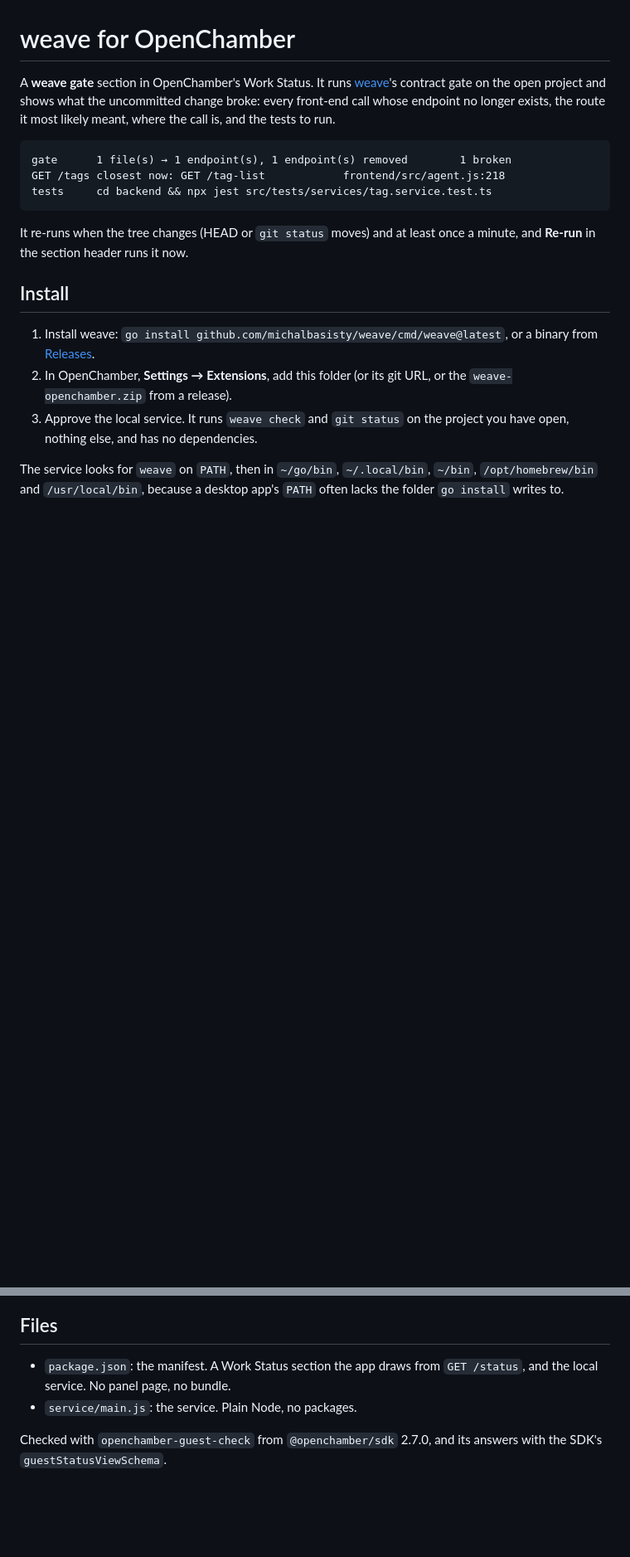
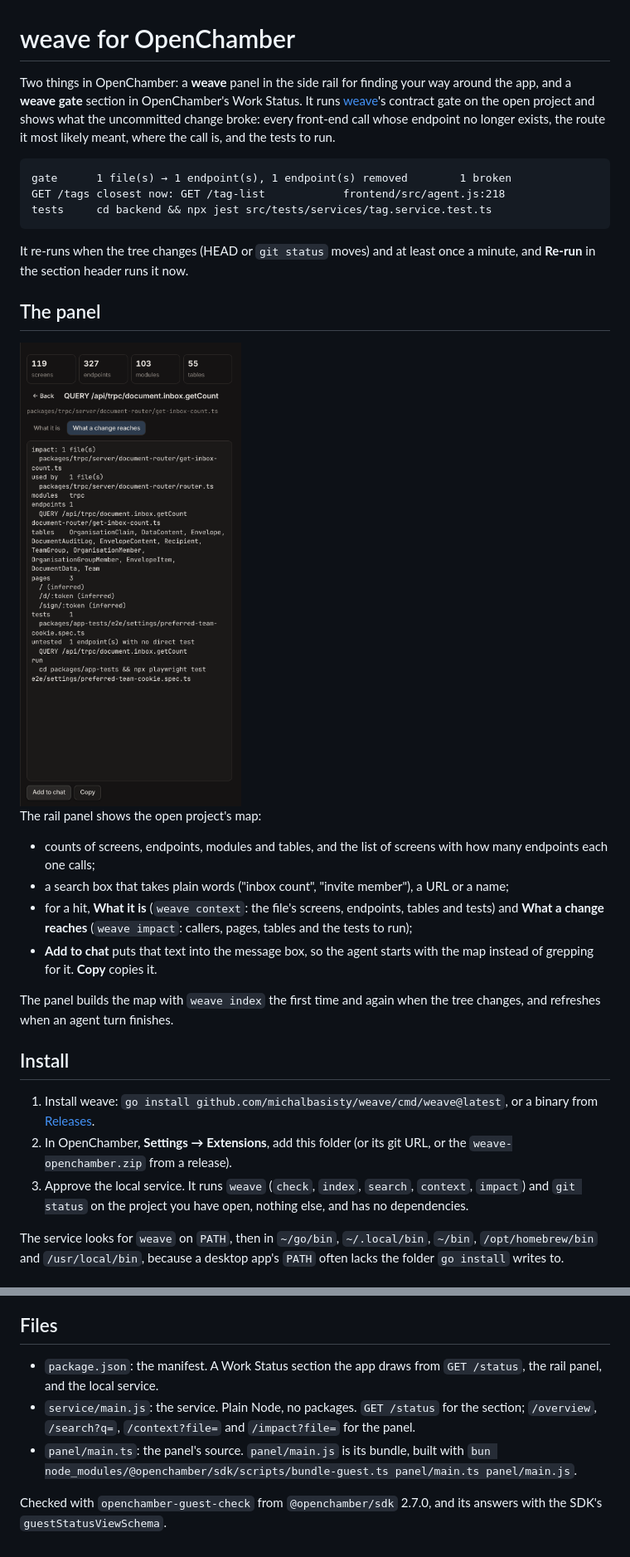
Before and after one commit to michalbasisty/weave-openchamber, a Markdown page: README.md, 2 parts joined by grey strips. Shown at 83% size. Rendered like a GitHub page; pictures changed too: panel.png (added); blank space fills up the shorter version.

Commit message:
weave panel: search the map, context and impact, add to chat (0.2.0)

```diff
--- a/README.md
+++ b/README.md
@@ -1,6 +1,7 @@
 # weave for OpenChamber
 
-A **weave gate** section in OpenChamber's Work Status. It runs
+Two things in OpenChamber: a **weave** panel in the side rail for finding your way around the
+app, and a **weave gate** section in OpenChamber's Work Status. It runs
 [weave](https://github.com/michalbasisty/weave)'s contract gate on the open project and
 shows what the uncommitted change broke: every front-end call whose endpoint no longer
 exists, the route it most likely meant, where the call is, and the tests to run.
@@ -14,14 +15,32 @@ tests     cd backend && npx jest src/tests/services/tag.service.test.ts
 It re-runs when the tree changes (HEAD or `git status` moves) and at least once a minute,
 and **Re-run** in the section header runs it now.
 
+## The panel
+
+<img src="panel.png" width="360" alt="weave panel: an endpoint's impact in OpenChamber">
+
+The rail panel shows the open project's map:
+
+- counts of screens, endpoints, modules and tables, and the list of screens with how many
+  endpoints each one calls;
+- a search box that takes plain words ("inbox count", "invite member"), a URL or a name;
+- for a hit, **What it is** (`weave context`: the file's screens, endpoints, tables and tests)
+  and **What a change reaches** (`weave impact`: callers, pages, tables and the tests to run);
+- **Add to chat** puts that text into the message box, so the agent starts with the map
+  instead of grepping for it. **Copy** copies it.
+
+The panel builds the map with `weave index` the first time and again when the tree changes,
+and refreshes when an agent turn finishes.
+
 ## Install
 
 1. Install weave: `go install github.com/michalbasisty/weave/cmd/weave@latest`, or a binary
    from [Releases](https://github.com/michalbasisty/weave/releases).
 2. In OpenChamber, **Settings → Extensions**, add this folder (or its git URL, or the
    `weave-openchamber.zip` from a release).
-3. Approve the local service. It runs `weave check` and `git status` on the project you have
-   open, nothing else, and has no dependencies.
+3. Approve the local service. It runs `weave` (`check`, `index`, `search`, `context`,
+   `impact`) and `git status` on the project you have open, nothing else, and has no
+   dependencies.
 
 The service looks for `weave` on `PATH`, then in `~/go/bin`, `~/.local/bin`, `~/bin`,
 `/opt/homebrew/bin` and `/usr/local/bin`, because a desktop app's `PATH` often lacks the
@@ -36,9 +55,12 @@ same gate when the agent stops and hands a failure back to it.
 
 ## Files
 
-- `package.json`: the manifest. A Work Status section the app draws from `GET /status`, and
-  the local service. No panel page, no bundle.
-- `service/main.js`: the service. Plain Node, no packages.
+- `package.json`: the manifest. A Work Status section the app draws from `GET /status`, the
+  rail panel, and the local service.
+- `service/main.js`: the service. Plain Node, no packages. `GET /status` for the section;
+  `/overview`, `/search?q=`, `/context?file=` and `/impact?file=` for the panel.
+- `panel/main.ts`: the panel's source. `panel/main.js` is its bundle, built with
+  `bun node_modules/@openchamber/sdk/scripts/bundle-guest.ts panel/main.ts panel/main.js`.
 
 Checked with `openchamber-guest-check` from `@openchamber/sdk` 2.7.0, and its answers with the
 SDK's `guestStatusViewSchema`.
```
Also changed, not shown: 5 other files.
